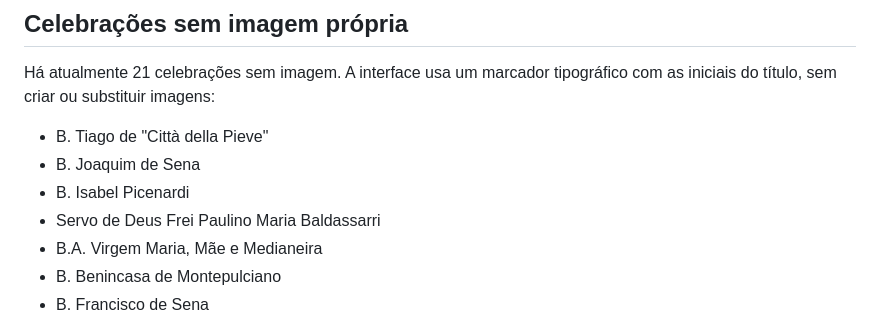
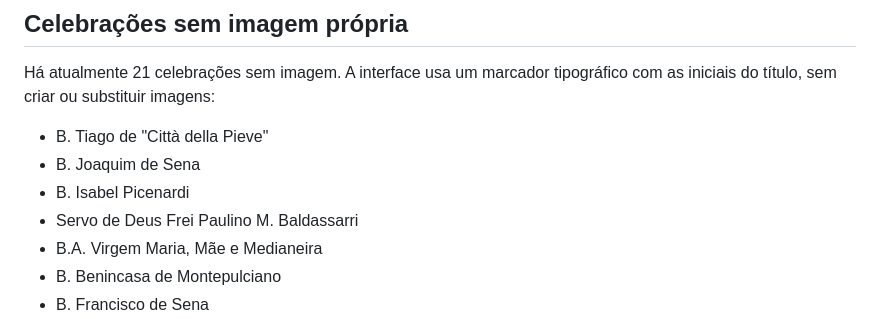
Before and after one commit to charlieleitao-spec/liturgia-osm, a Markdown page: www/data/README.md, the part around the change. Drawn GitHub-style.

Commit message:
Atualiza inventário após padronizar nome de Frei Paulino

```diff
--- a/www/data/README.md
+++ b/www/data/README.md
@@ -18,7 +18,7 @@ Há atualmente 21 celebrações sem imagem. A interface usa um marcador tipográ
 - B. Tiago de "Città della Pieve"
 - B. Joaquim de Sena
 - B. Isabel Picenardi
-- Servo de Deus Frei Paulino Maria Baldassarri
+- Servo de Deus Frei Paulino M. Baldassarri
 - B.A. Virgem Maria, Mãe e Medianeira
 - B. Benincasa de Montepulciano
 - B. Francisco de Sena
```
